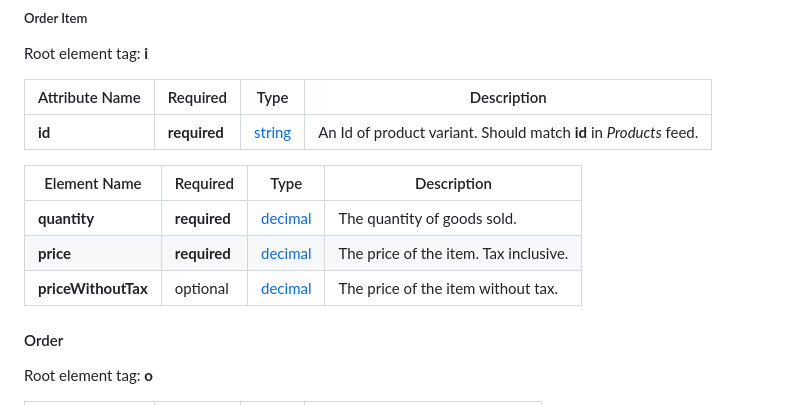
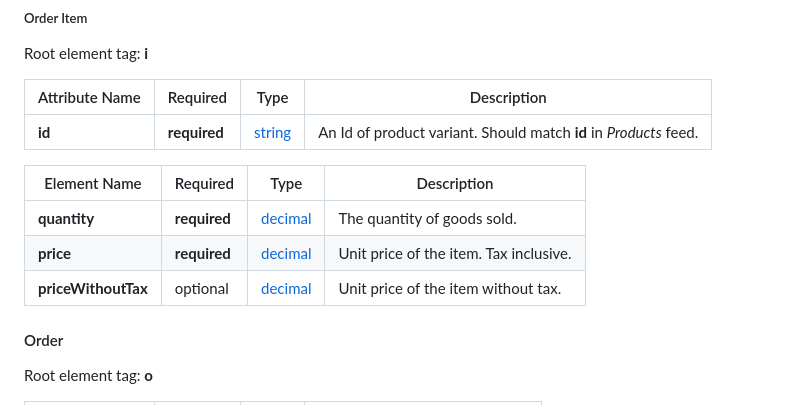
Before and after one commit to incomaker/xml-feed-standards, a Markdown page: README.MD, the part around the change. GitHub-like rendering.

Commit message:
order items have price per unit

```diff
--- a/README.MD
+++ b/README.MD
@@ -562,11 +562,11 @@ Root element tag: **i**
 |----------------|--------------|-------------------|-------------------------------------------------------------------|
 | **id**         | **required** | [string](#string) | An Id of product variant. Should match **id** in *Products* feed. |
 
-| Element Name        | Required     | Type                | Description                           |
-|---------------------|--------------|---------------------|---------------------------------------|
-| **quantity**        | **required** | [decimal](#decimal) | The quantity of goods sold.           |
-| **price**           | **required** | [decimal](#decimal) | The price of the item. Tax inclusive. |
-| **priceWithoutTax** | optional     | [decimal](#decimal) | The price of the item without tax.    |
+| Element Name        | Required     | Type                | Description                            |
+|---------------------|--------------|---------------------|----------------------------------------|
+| **quantity**        | **required** | [decimal](#decimal) | The quantity of goods sold.            |
+| **price**           | **required** | [decimal](#decimal) | Unit price of the item. Tax inclusive. |
+| **priceWithoutTax** | optional     | [decimal](#decimal) | Unit price of the item without tax.    |
 
 #### Order
 
```
